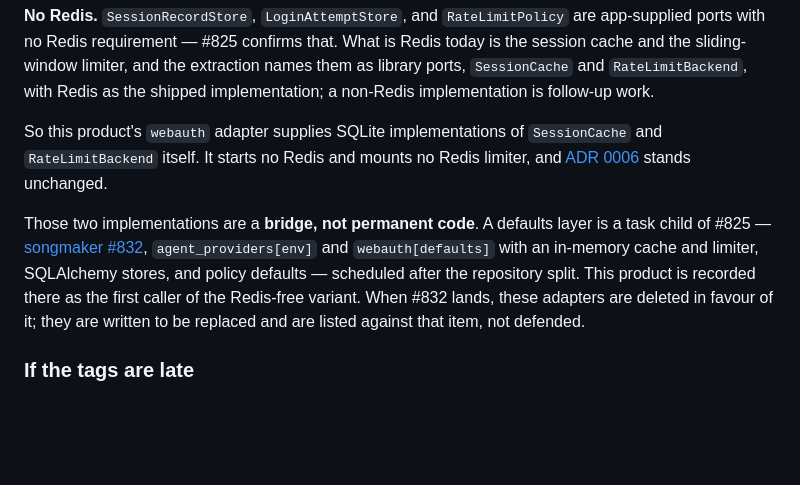
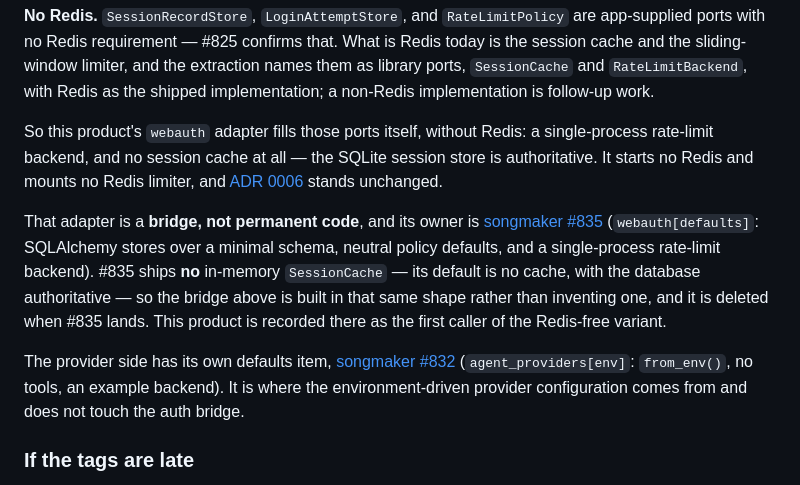
Before and after one commit to overnightworks/agent-presentator, a Markdown page: docs/decisions/0003-libraries-for-models-and-auth.md, the part around the change. GitHub-like rendering; blank space fills up the shorter version.

```diff
--- a/docs/decisions/0003-libraries-for-models-and-auth.md
+++ b/docs/decisions/0003-libraries-for-models-and-auth.md
@@ -91,18 +91,25 @@ extraction names them as library ports, `SessionCache` and `RateLimitBackend`,
 with Redis as the shipped implementation; a non-Redis implementation is
 follow-up work.
 
-So this product's `webauth` adapter supplies SQLite implementations of
-`SessionCache` and `RateLimitBackend` itself. It starts no Redis and mounts no
-Redis limiter, and [ADR 0006](0006-sqlite-and-files.md) stands unchanged.
+So this product's `webauth` adapter fills those ports itself, without Redis: a
+single-process rate-limit backend, and no session cache at all — the SQLite
+session store is authoritative. It starts no Redis and mounts no Redis limiter,
+and [ADR 0006](0006-sqlite-and-files.md) stands unchanged.
 
-Those two implementations are a **bridge, not permanent code**. A defaults layer
-is a task child of #825 —
-[songmaker #832](https://github.com/overnightworks/songmaker/issues/832),
-`agent_providers[env]` and `webauth[defaults]` with an in-memory cache and
-limiter, SQLAlchemy stores, and policy defaults — scheduled after the repository
-split. This product is recorded there as the first caller of the Redis-free
-variant. When #832 lands, these adapters are deleted in favour of it; they are
-written to be replaced and are listed against that item, not defended.
+That adapter is a **bridge, not permanent code**, and its owner is
+[songmaker #835](https://github.com/overnightworks/songmaker/issues/835)
+(`webauth[defaults]`: SQLAlchemy stores over a minimal schema, neutral policy
+defaults, and a single-process rate-limit backend). #835 ships **no** in-memory
+`SessionCache` — its default is no cache, with the database authoritative — so
+the bridge above is built in that same shape rather than inventing one, and it
+is deleted when #835 lands. This product is recorded there as the first caller
+of the Redis-free variant.
+
+The provider side has its own defaults item,
+[songmaker #832](https://github.com/overnightworks/songmaker/issues/832)
+(`agent_providers[env]`: `from_env()`, no tools, an example backend). It is
+where the environment-driven provider configuration comes from and does not
+touch the auth bridge.
 
 ### If the tags are late
 
```
Also changed, not shown: docs/decisions/0010-git-sources-mirror.md (+12 -7 lines), docs/decisions/0012-themes-and-language.md (+18 -8 lines).
